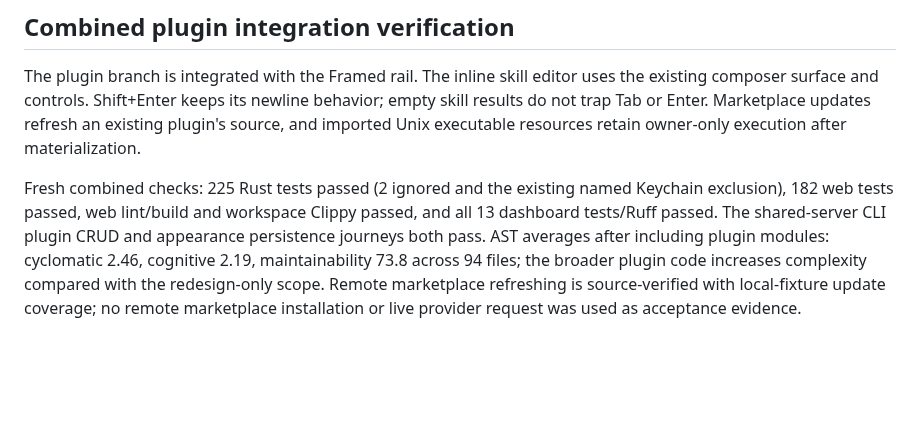
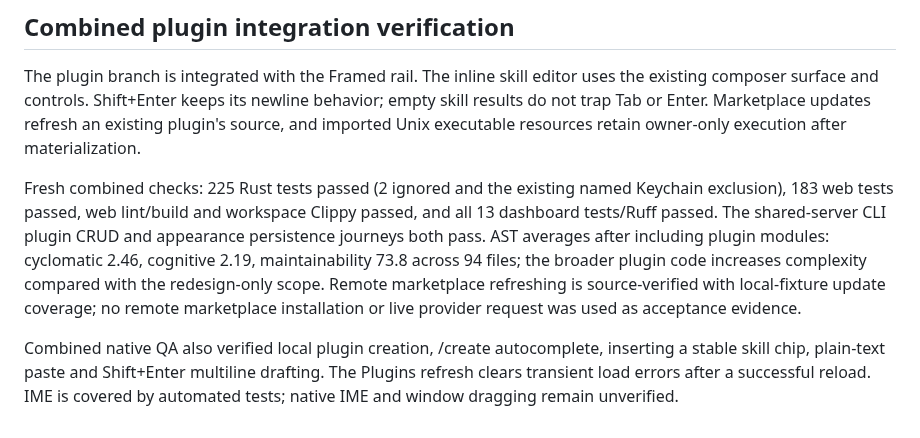
Before and after one commit to elseform-tech/Themis, a Markdown page: docs/appearance.md, the part around the change. Drawn GitHub-style; blank space fills up the shorter version.

Commit message:
fix: clear recovered plugin errors and record native acceptance

```diff
--- a/docs/appearance.md
+++ b/docs/appearance.md
@@ -29,4 +29,6 @@ Native QA screenshot (synthetic project and unsent draft):
 
 The plugin branch is integrated with the Framed rail. The inline skill editor uses the existing composer surface and controls. Shift+Enter keeps its newline behavior; empty skill results do not trap Tab or Enter. Marketplace updates refresh an existing plugin's source, and imported Unix executable resources retain owner-only execution after materialization.
 
-Fresh combined checks: 225 Rust tests passed (2 ignored and the existing named Keychain exclusion), 182 web tests passed, web lint/build and workspace Clippy passed, and all 13 dashboard tests/Ruff passed. The shared-server CLI plugin CRUD and appearance persistence journeys both pass. AST averages after including plugin modules: cyclomatic 2.46, cognitive 2.19, maintainability 73.8 across 94 files; the broader plugin code increases complexity compared with the redesign-only scope. Remote marketplace refreshing is source-verified with local-fixture update coverage; no remote marketplace installation or live provider request was used as acceptance evidence.
+Fresh combined checks: 225 Rust tests passed (2 ignored and the existing named Keychain exclusion), 183 web tests passed, web lint/build and workspace Clippy passed, and all 13 dashboard tests/Ruff passed. The shared-server CLI plugin CRUD and appearance persistence journeys both pass. AST averages after including plugin modules: cyclomatic 2.46, cognitive 2.19, maintainability 73.8 across 94 files; the broader plugin code increases complexity compared with the redesign-only scope. Remote marketplace refreshing is source-verified with local-fixture update coverage; no remote marketplace installation or live provider request was used as acceptance evidence.
+
+Combined native QA also verified local plugin creation, /create autocomplete, inserting a stable skill chip, plain-text paste and Shift+Enter multiline drafting. The Plugins refresh clears transient load errors after a successful reload. IME is covered by automated tests; native IME and window dragging remain unverified.
```
Also changed, not shown: docs/images/plugins-composer-native.jpg (added), 2 other files.
